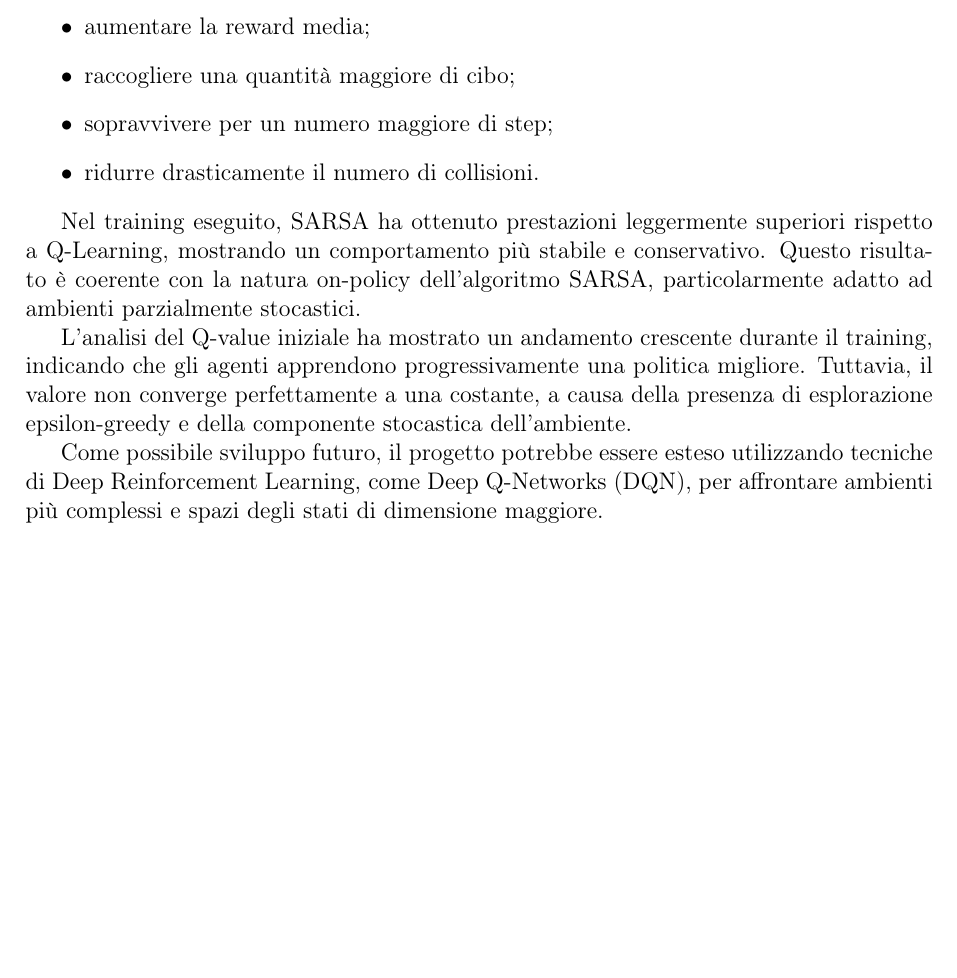
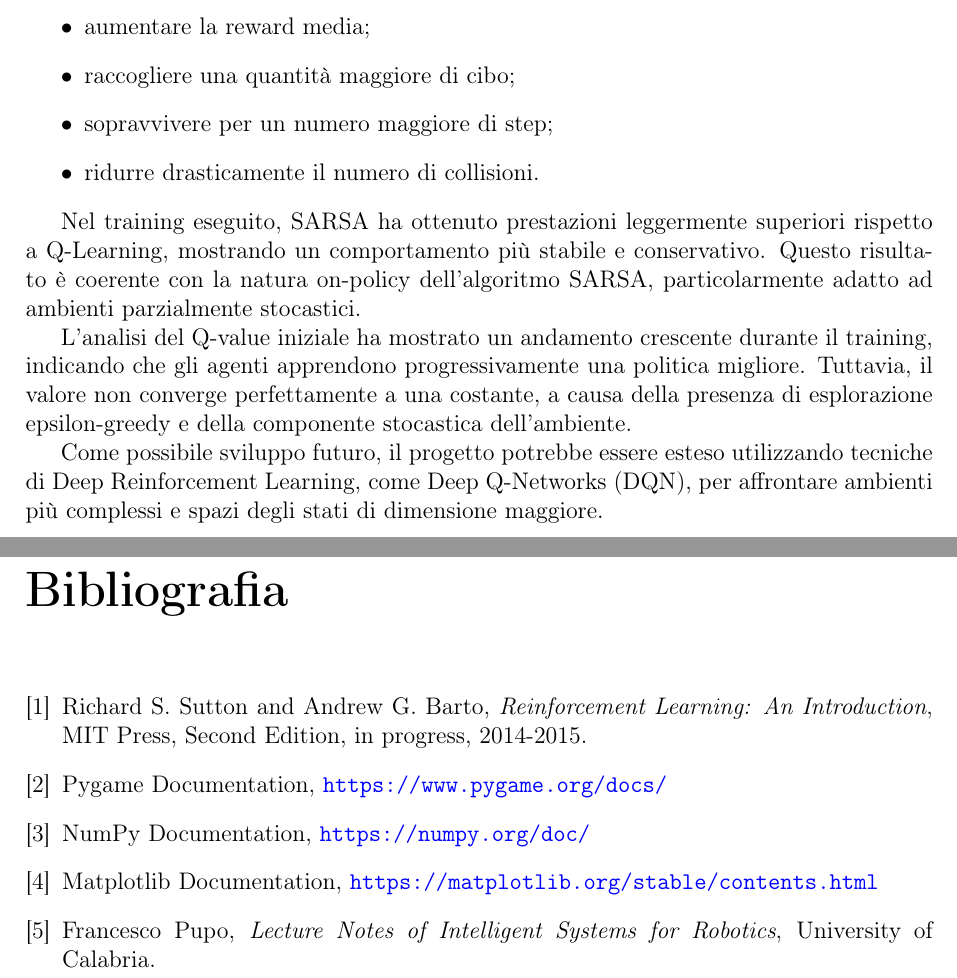
Before and after one commit to ludovicap/Intelligent-Systems-for-Robotics, a LaTeX document (report/report.tex): part of page 27 of 27 before the commit and two parts of pages 27 and 28 of 28 after it, the two joined at a grey line, cut so that both start at the same text, the shorter picture padded with empty space. Compiled offline with pdfLaTeX.

Commit message:
report loading

```diff
--- a/report/report.tex
+++ b/report/report.tex
@@ -767,4 +767,32 @@ L’analisi del Q-value iniziale ha mostrato un andamento crescente durante il t
 
 Come possibile sviluppo futuro, il progetto potrebbe essere esteso utilizzando tecniche di Deep Reinforcement Learning, come Deep Q-Networks (DQN), per affrontare ambienti più complessi e spazi degli stati di dimensione maggiore.
 
+
+\begin{thebibliography}{9}
+
+\bibitem{sutton}
+Richard S. Sutton and Andrew G. Barto,
+\textit{Reinforcement Learning: An Introduction},
+MIT Press, Second Edition, in progress, 2014-2015.
+
+\bibitem{pygame}
+Pygame Documentation,
+\url{https://www.pygame.org/docs/}
+
+\bibitem{numpy}
+NumPy Documentation,
+\url{https://numpy.org/doc/}
+
+\bibitem{matplotlib}
+Matplotlib Documentation,
+\url{https://matplotlib.org/stable/contents.html}
+
+\bibitem{course}
+Francesco Pupo,
+\textit{Lecture Notes of Intelligent Systems for Robotics},
+University of Calabria.
+
+\end{thebibliography}
+
+
 \end{document}
```
Also changed, not shown: report/report.pdf.
